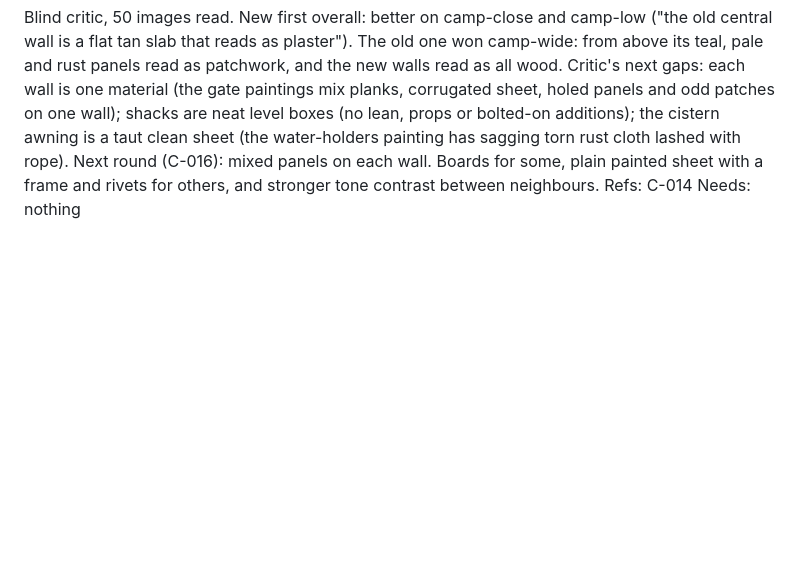
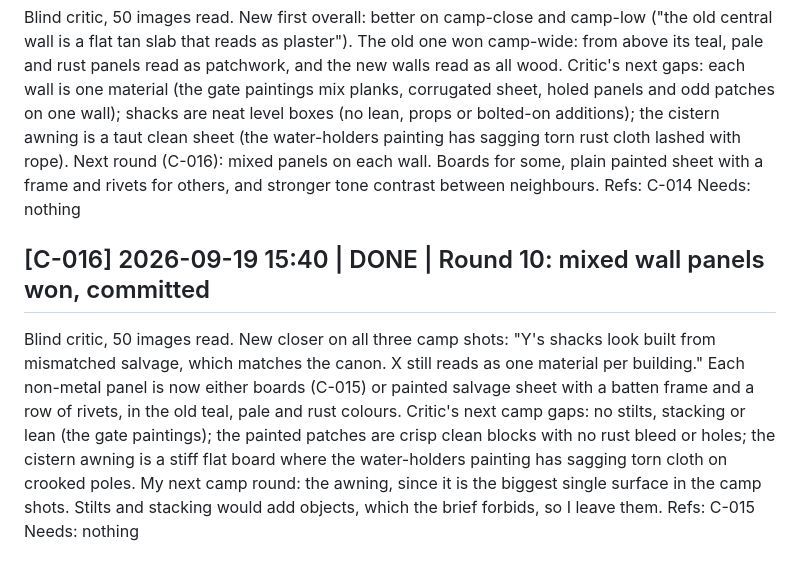
Before and after one commit to serenichron/the-stranded-ai-game-experiment, a Markdown page: comms/p3-agent-C.md, the part around the change. GitHub-like rendering; blank space fills up the shorter version.

Commit message:
Agent C log: mixed panels round
Co-Authored-By: Claude Opus 5 (1M context) <noreply@anthropic.com>

```diff
--- a/comms/p3-agent-C.md
+++ b/comms/p3-agent-C.md
@@ -184,3 +184,11 @@ Critic's next gaps: each wall is one material (the gate paintings mix planks, co
 Next round (C-016): mixed panels on each wall. Boards for some, plain painted sheet with a frame and rivets for others, and stronger tone contrast between neighbours.
 Refs: C-014
 Needs: nothing
+
+## [C-016] 2026-09-19 15:40 | DONE | Round 10: mixed wall panels won, committed
+Blind critic, 50 images read. New closer on all three camp shots: "Y's shacks look built from mismatched salvage, which matches the canon. X still reads as one material per building."
+Each non-metal panel is now either boards (C-015) or painted salvage sheet with a batten frame and a row of rivets, in the old teal, pale and rust colours.
+Critic's next camp gaps: no stilts, stacking or lean (the gate paintings); the painted patches are crisp clean blocks with no rust bleed or holes; the cistern awning is a stiff flat board where the water-holders painting has sagging torn cloth on crooked poles.
+My next camp round: the awning, since it is the biggest single surface in the camp shots. Stilts and stacking would add objects, which the brief forbids, so I leave them.
+Refs: C-015
+Needs: nothing
```
